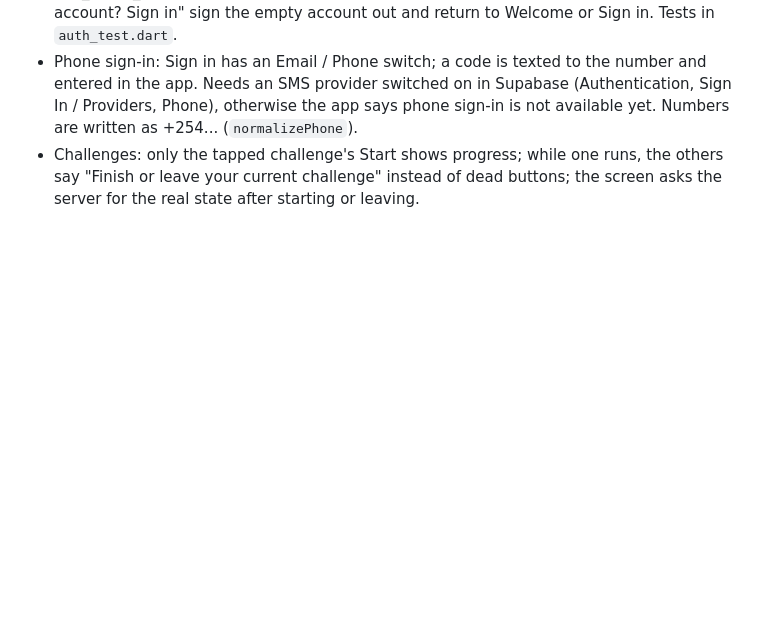
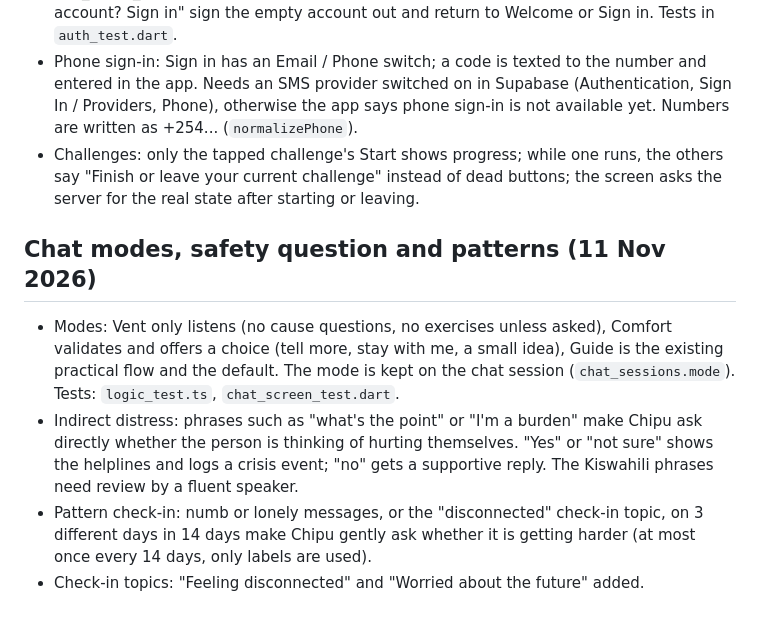
Before and after one commit to Joykan/mindquest-app, a Markdown page: docs/testing/test-plan.md, the part around the change. GitHub-like rendering; blank space fills up the shorter version.

Commit message:
Docs: test plan for chat modes, safety question and patterns

```diff
--- a/docs/testing/test-plan.md
+++ b/docs/testing/test-plan.md
@@ -129,3 +129,10 @@ See [uat-plan.md](uat-plan.md).
 - Onboarding: the "Let's go" button is pinned to the bottom of the screen and needs only the privacy tick; the nickname (default "Friend") and the age range are optional, and a chosen age range is cleared by tapping it again. "Other" is an age option (migration age_range_other). The back arrow, the phone's back button and "Already have an account? Sign in" sign the empty account out and return to Welcome or Sign in. Tests in `auth_test.dart`.
 - Phone sign-in: Sign in has an Email / Phone switch; a code is texted to the number and entered in the app. Needs an SMS provider switched on in Supabase (Authentication, Sign In / Providers, Phone), otherwise the app says phone sign-in is not available yet. Numbers are written as +254... (`normalizePhone`).
 - Challenges: only the tapped challenge's Start shows progress; while one runs, the others say "Finish or leave your current challenge" instead of dead buttons; the screen asks the server for the real state after starting or leaving.
+
+
+## Chat modes, safety question and patterns (11 Nov 2026)
+- Modes: Vent only listens (no cause questions, no exercises unless asked), Comfort validates and offers a choice (tell more, stay with me, a small idea), Guide is the existing practical flow and the default. The mode is kept on the chat session (`chat_sessions.mode`). Tests: `logic_test.ts`, `chat_screen_test.dart`.
+- Indirect distress: phrases such as "what's the point" or "I'm a burden" make Chipu ask directly whether the person is thinking of hurting themselves. "Yes" or "not sure" shows the helplines and logs a crisis event; "no" gets a supportive reply. The Kiswahili phrases need review by a fluent speaker.
+- Pattern check-in: numb or lonely messages, or the "disconnected" check-in topic, on 3 different days in 14 days make Chipu gently ask whether it is getting harder (at most once every 14 days, only labels are used).
+- Check-in topics: "Feeling disconnected" and "Worried about the future" added.
```
